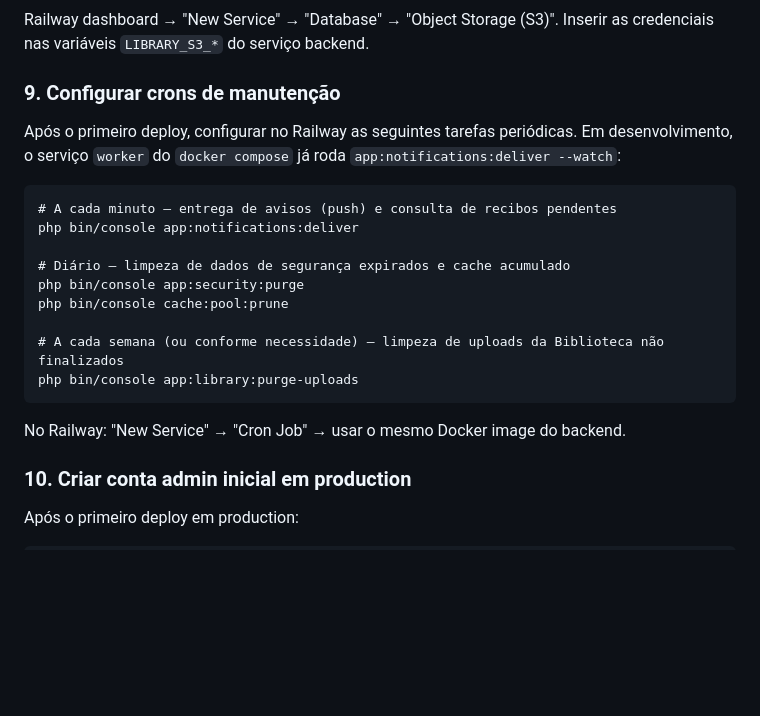
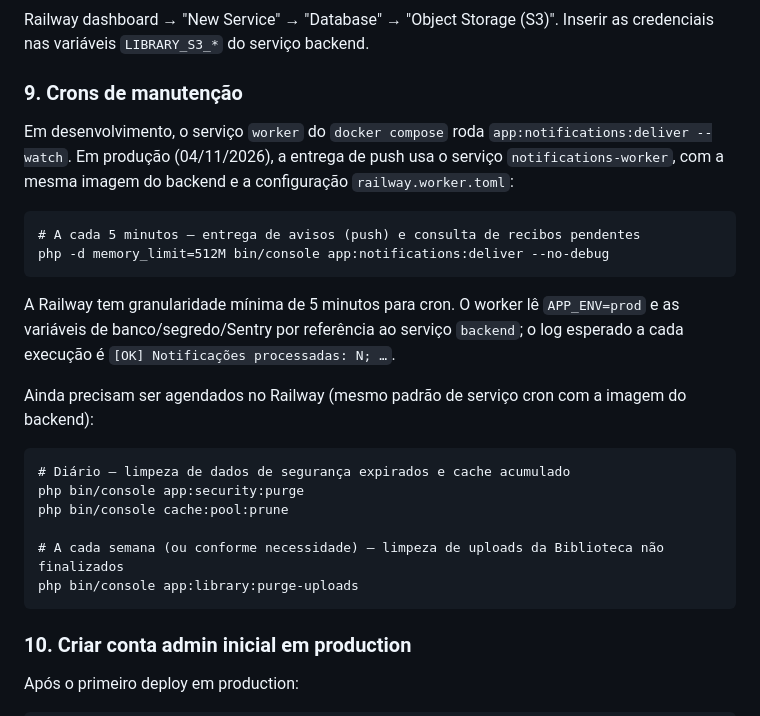
Before and after one commit to vinicius-m-santos/popularia_backend, a Markdown page: docs/infraestrutura.md, the part around the change. GitHub-like rendering; blank space fills up the shorter version.

````diff
--- a/docs/infraestrutura.md
+++ b/docs/infraestrutura.md
@@ -543,15 +543,24 @@ Atualizar `DEFAULT_URI` e `CORS_ALLOW_ORIGIN` com os domínios finais.
 Railway dashboard → "New Service" → "Database" → "Object Storage (S3)".
 Inserir as credenciais nas variáveis `LIBRARY_S3_*` do serviço backend.
 
-### 9. Configurar crons de manutenção
+### 9. Crons de manutenção
 
-Após o primeiro deploy, configurar no Railway as seguintes tarefas periódicas. Em desenvolvimento, o
-serviço `worker` do `docker compose` já roda `app:notifications:deliver --watch`:
+Em desenvolvimento, o serviço `worker` do `docker compose` roda
+`app:notifications:deliver --watch`. Em produção (04/11/2026), a entrega de push usa o serviço
+`notifications-worker`, com a mesma imagem do backend e a configuração `railway.worker.toml`:
 
 ```
-# A cada minuto — entrega de avisos (push) e consulta de recibos pendentes
-php bin/console app:notifications:deliver
+# A cada 5 minutos — entrega de avisos (push) e consulta de recibos pendentes
+php -d memory_limit=512M bin/console app:notifications:deliver --no-debug
+```
 
+A Railway tem granularidade mínima de 5 minutos para cron. O worker lê `APP_ENV=prod` e as
+variáveis de banco/segredo/Sentry por referência ao serviço `backend`; o log esperado a cada
+execução é `[OK] Notificações processadas: N; …`.
+
+Ainda precisam ser agendados no Railway (mesmo padrão de serviço cron com a imagem do backend):
+
+```
 # Diário — limpeza de dados de segurança expirados e cache acumulado
 php bin/console app:security:purge
 php bin/console cache:pool:prune
@@ -559,8 +568,6 @@ php bin/console cache:pool:prune
 # A cada semana (ou conforme necessidade) — limpeza de uploads da Biblioteca não finalizados
 php bin/console app:library:purge-uploads
 ```
-
-No Railway: "New Service" → "Cron Job" → usar o mesmo Docker image do backend.
 
 ### 10. Criar conta admin inicial em production
 
````
Also changed, not shown: docs/notificacoes.md (+13 -5 lines).
